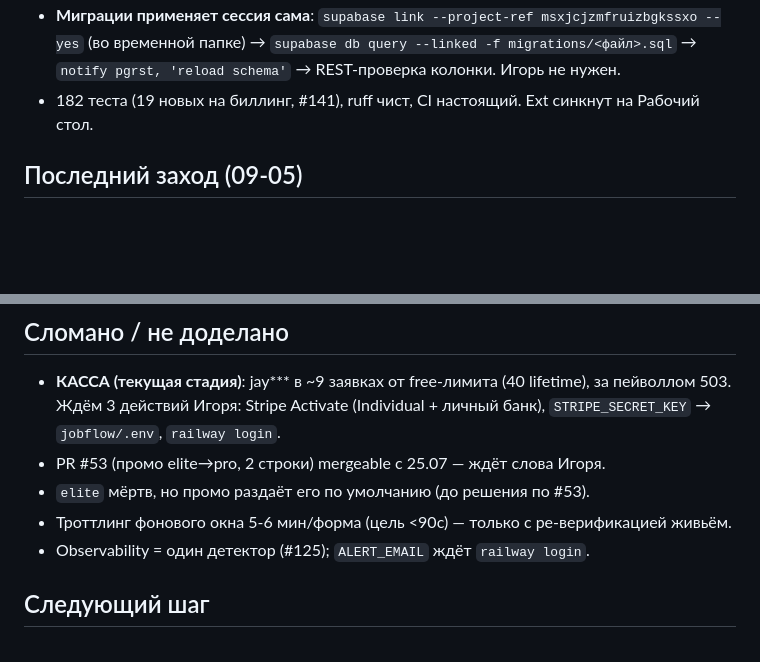
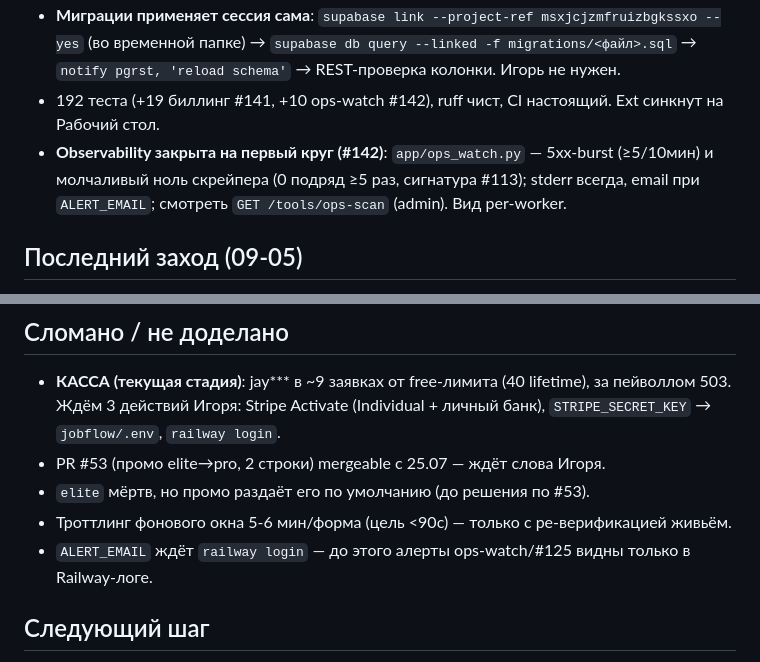
Before and after one commit to igorlinnick-hub/HireDrop, a Markdown page: docs/handoff/product-lane.md, 2 parts joined by grey strips. Drawn GitHub-style; blank space fills up the shorter version.

Commit message:
docs(handoff): ops-watch shipped (#142), suite 192
Co-Authored-By: Claude Fable 5 <noreply@anthropic.com>

```diff
--- a/docs/handoff/product-lane.md
+++ b/docs/handoff/product-lane.md
@@ -17,7 +17,11 @@
 - **Миграции применяет сессия сама**: `supabase link --project-ref msxjcjzmfruizbgkssxo
   --yes` (во временной папке) → `supabase db query --linked -f migrations/<файл>.sql` →
   `notify pgrst, 'reload schema'` → REST-проверка колонки. Игорь не нужен.
-- 182 теста (19 новых на биллинг, #141), ruff чист, CI настоящий. Ext синкнут на Рабочий стол.
+- 192 теста (+19 биллинг #141, +10 ops-watch #142), ruff чист, CI настоящий. Ext синкнут
+  на Рабочий стол.
+- **Observability закрыта на первый круг (#142)**: `app/ops_watch.py` — 5xx-burst
+  (≥5/10мин) и молчаливый ноль скрейпера (0 подряд ≥5 раз, сигнатура #113); stderr всегда,
+  email при `ALERT_EMAIL`; смотреть `GET /tools/ops-scan` (admin). Вид per-worker.
 
 ## Последний заход (09-05)
 
@@ -41,7 +45,8 @@
 - PR #53 (промо elite→pro, 2 строки) mergeable с 25.07 — ждёт слова Игоря.
 - `elite` мёртв, но промо раздаёт его по умолчанию (до решения по #53).
 - Троттлинг фонового окна 5-6 мин/форма (цель <90с) — только с ре-верификацией живьём.
-- Observability = один детектор (#125); `ALERT_EMAIL` ждёт `railway login`.
+- `ALERT_EMAIL` ждёт `railway login` — до этого алерты ops-watch/#125 видны только в
+  Railway-логе.
 
 ## Следующий шаг
 
```
